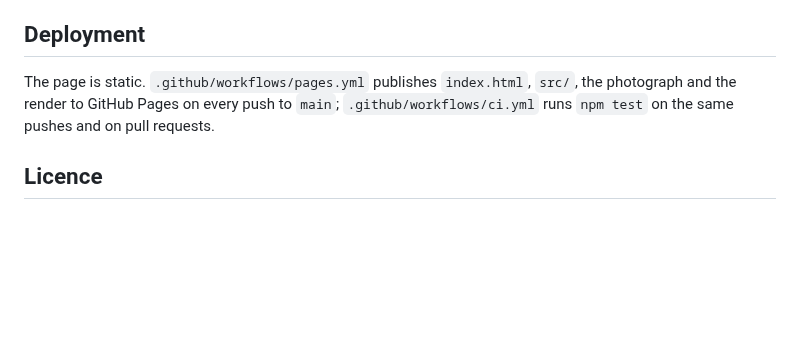
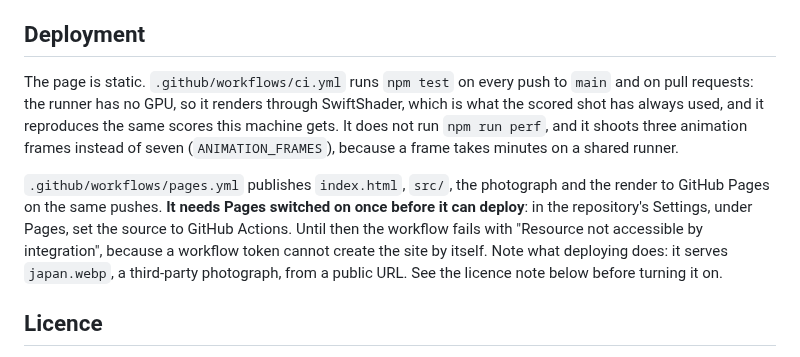
Before and after one commit to yanfengliu/scenes, a Markdown page: README.md, the part around the change. Drawn GitHub-style; blank space fills up the shorter version.

Commit message:
README: what CI does, and the one setting Pages needs
Co-Authored-By: Claude Opus 5 <noreply@anthropic.com>

```diff
--- a/README.md
+++ b/README.md
@@ -81,7 +81,9 @@ Two ideas run through all of it. Every colour is a mean sampled from the photogr
 
 ## Deployment
 
-The page is static. `.github/workflows/pages.yml` publishes `index.html`, `src/`, the photograph and the render to GitHub Pages on every push to `main`; `.github/workflows/ci.yml` runs `npm test` on the same pushes and on pull requests.
+The page is static. `.github/workflows/ci.yml` runs `npm test` on every push to `main` and on pull requests: the runner has no GPU, so it renders through SwiftShader, which is what the scored shot has always used, and it reproduces the same scores this machine gets. It does not run `npm run perf`, and it shoots three animation frames instead of seven (`ANIMATION_FRAMES`), because a frame takes minutes on a shared runner.
+
+`.github/workflows/pages.yml` publishes `index.html`, `src/`, the photograph and the render to GitHub Pages on the same pushes. **It needs Pages switched on once before it can deploy**: in the repository's Settings, under Pages, set the source to GitHub Actions. Until then the workflow fails with "Resource not accessible by integration", because a workflow token cannot create the site by itself. Note what deploying does: it serves `japan.webp`, a third-party photograph, from a public URL. See the licence note below before turning it on.
 
 ## Licence
 
```
